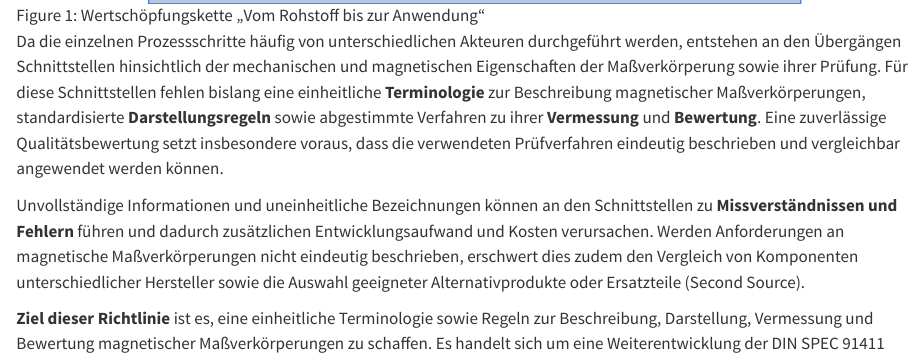
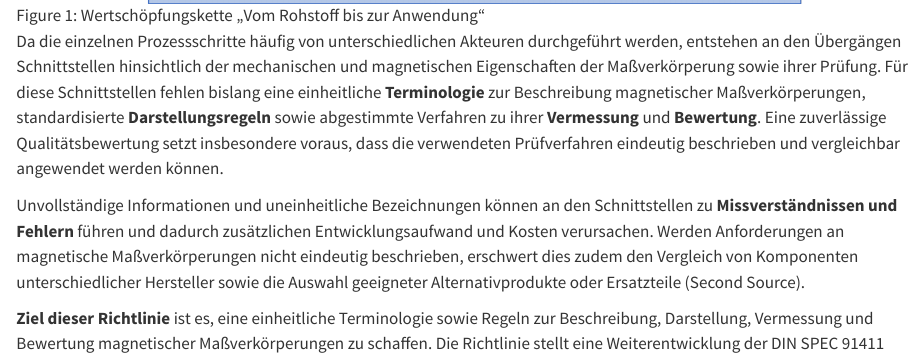
Before and after one commit to innomag-ev/Innomag-Guideline, a Quarto document (de/sec01-Einleitung.qmd): the page in a window 1100 px wide, from 1000 px down. Rendered offline with R 4.5, knitr and Pandoc in place of Quarto, with nearby package versions.

Commit message:
final version for zenodo

```diff
--- a/de/sec01-Einleitung.qmd
+++ b/de/sec01-Einleitung.qmd
@@ -23,7 +23,7 @@
 
 Unvollständige Informationen und uneinheitliche Bezeichnungen können an den Schnittstellen zu **Missverständnissen und Fehlern** führen und dadurch zusätzlichen Entwicklungsaufwand und Kosten verursachen. Werden Anforderungen an magnetische Maßverkörperungen nicht eindeutig beschrieben, erschwert dies zudem den Vergleich von Komponenten unterschiedlicher Hersteller sowie die Auswahl geeigneter Alternativprodukte oder Ersatzteile (Second Source).
 
-**Ziel dieser Richtlinie** ist es, eine einheitliche Terminologie sowie Regeln zur Beschreibung, Darstellung, Vermessung und Bewertung magnetischer Maßverkörperungen zu schaffen. Es handelt sich um eine Weiterentwicklung der DIN SPEC 91411 [@DIN91411] und richtet sich an Komponentenlieferanten, Hersteller und Anwender magnetischer Weg- und Winkelmesssysteme.
+**Ziel dieser Richtlinie** ist es, eine einheitliche Terminologie sowie Regeln zur Beschreibung, Darstellung, Vermessung und Bewertung magnetischer Maßverkörperungen zu schaffen. Die Richtlinie stellt eine Weiterentwicklung der DIN SPEC 91411 [@DIN91411] dar und richtet sich an Komponentenlieferanten, Hersteller und Anwender magnetischer Weg- und Winkelmesssysteme.
 
 ::: {#tip-01-lebend .callout-tip}
 
```
Also changed, not shown: de/sec05-Streufeld.qmd (+1 -1 lines), de/latex_backcover.tex, de/latex_impressum.tex, de/latex_preamble.tex.
